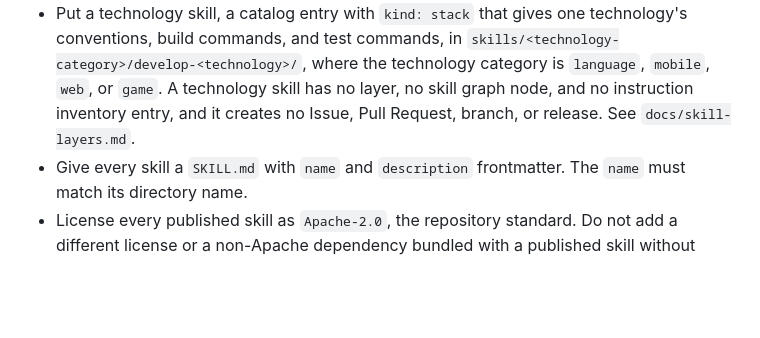
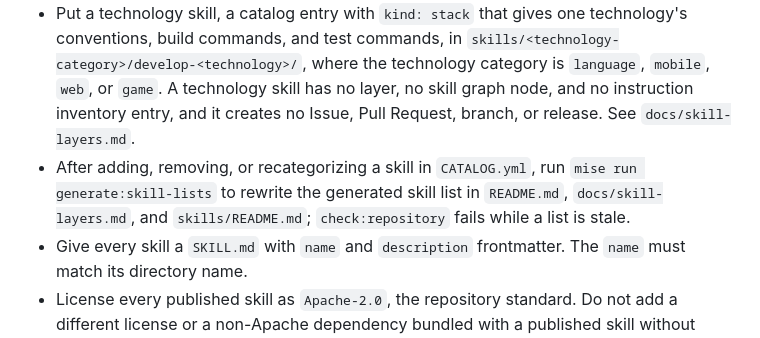
Before and after one commit to hidekitux/skills, a Markdown page: AGENTS.md, the part around the change. GitHub-like rendering; blank space fills up the shorter version.

Commit message:
docs: name generate:skill-lists as the step after a catalog change #484

```diff
--- a/AGENTS.md
+++ b/AGENTS.md
@@ -2,6 +2,7 @@
 
 - Publishable skills belong in `skills/<category>/<skill-name>/`. The repository also supports `skills/<namespace>/<skill-name>/` for arbitrary namespaced discovery tests and compatible sources.
 - Put a technology skill, a catalog entry with `kind: stack` that gives one technology's conventions, build commands, and test commands, in `skills/<technology-category>/develop-<technology>/`, where the technology category is `language`, `mobile`, `web`, or `game`. A technology skill has no layer, no skill graph node, and no instruction inventory entry, and it creates no Issue, Pull Request, branch, or release. See `docs/skill-layers.md`.
+- After adding, removing, or recategorizing a skill in `CATALOG.yml`, run `mise run generate:skill-lists` to rewrite the generated skill list in `README.md`, `docs/skill-layers.md`, and `skills/README.md`; `check:repository` fails while a list is stale.
 - Give every skill a `SKILL.md` with `name` and `description` frontmatter. The `name` must match its directory name.
 - License every published skill as `Apache-2.0`, the repository standard. Do not add a different license or a non-Apache dependency bundled with a published skill without explicit user approval. Development and CI tools are not bundled dependencies; keep them pinned in `mise.toml`, use them only for development or checks, and review their licenses when adding them.
 - Keep `LICENSE` as the unmodified Apache-2.0 legal text and keep the repository copyright attribution in `NOTICE`.
```
Also changed, not shown: docs/public-skill-status.md (+3 -2 lines), docs/skill-layers.md (+1 -1 lines).
